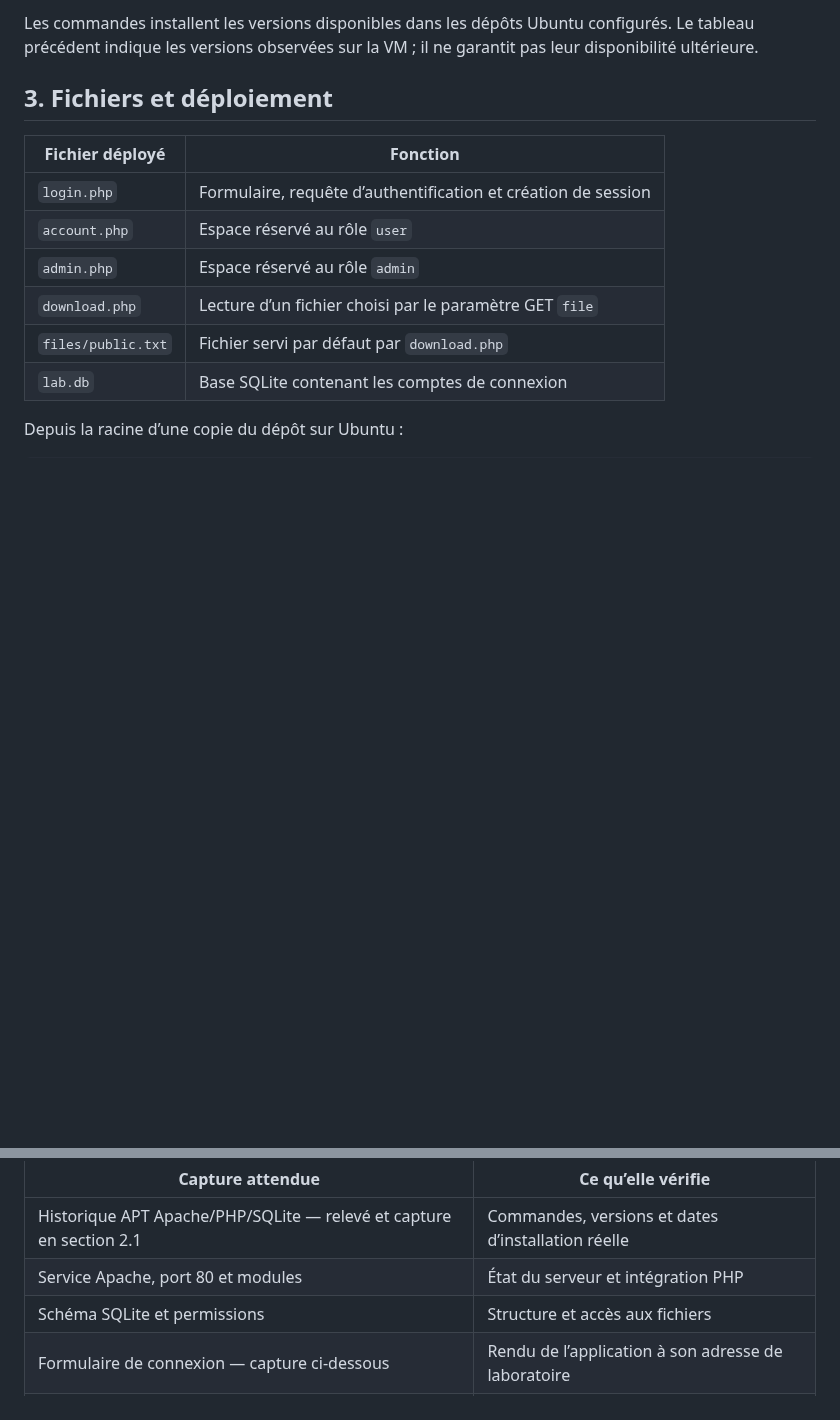
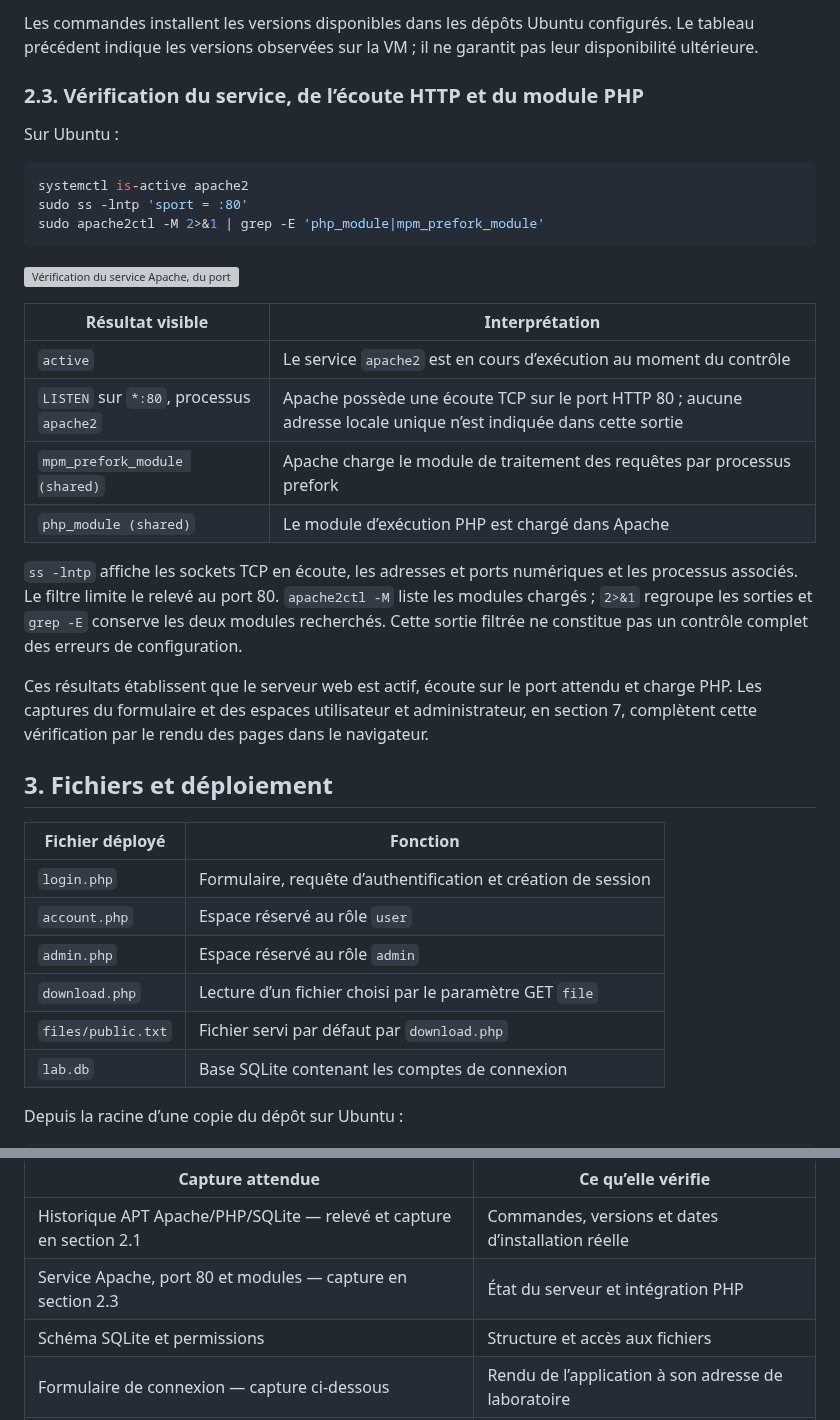
Before and after one commit to Chris-Lorys/Conception-deploiement-SOC, a Markdown page: docs/09-application-web.md, 2 parts joined by grey strips. Rendered like a GitHub page; blank space fills up the shorter version; grey boxes are pictures that could not be loaded.

Commit message:
docs: expliquer les vérifications Apache et PHP

````diff
--- a/docs/09-application-web.md
+++ b/docs/09-application-web.md
@@ -87,6 +87,30 @@ sudo ss -lntp 'sport = :80'
 Apache doit être actif, écouter sur le port 80 et charger `php_module`. Le contrôle de configuration doit se terminer par `Syntax OK`. L’avertissement `AH00558` présent dans le relevé concerne l’absence de nom global `ServerName` ; il ne démontre pas un échec de chargement des modules.
 
 Les commandes installent les versions disponibles dans les dépôts Ubuntu configurés. Le tableau précédent indique les versions observées sur la VM ; il ne garantit pas leur disponibilité ultérieure.
+
+
+### 2.3. Vérification du service, de l’écoute HTTP et du module PHP
+
+Sur Ubuntu :
+
+```bash
+systemctl is-active apache2
+sudo ss -lntp 'sport = :80'
+sudo apache2ctl -M 2>&1 | grep -E 'php_module|mpm_prefork_module'
+```
+
+![Vérification du service Apache, du port HTTP et des modules PHP](../captures/application-web/verification-apache-php.png)
+
+| Résultat visible | Interprétation |
+|---|---|
+| `active` | Le service `apache2` est en cours d’exécution au moment du contrôle |
+| `LISTEN` sur `*:80`, processus `apache2` | Apache possède une écoute TCP sur le port HTTP 80 ; aucune adresse locale unique n’est indiquée dans cette sortie |
+| `mpm_prefork_module (shared)` | Apache charge le module de traitement des requêtes par processus prefork |
+| `php_module (shared)` | Le module d’exécution PHP est chargé dans Apache |
+
+`ss -lntp` affiche les sockets TCP en écoute, les adresses et ports numériques et les processus associés. Le filtre limite le relevé au port 80. `apache2ctl -M` liste les modules chargés ; `2>&1` regroupe les sorties et `grep -E` conserve les deux modules recherchés. Cette sortie filtrée ne constitue pas un contrôle complet des erreurs de configuration.
+
+Ces résultats établissent que le serveur web est actif, écoute sur le port attendu et charge PHP. Les captures du formulaire et des espaces utilisateur et administrateur, en section 7, complètent cette vérification par le rendu des pages dans le navigateur.
 
 ## 3. Fichiers et déploiement
 
@@ -227,7 +251,7 @@ Le formulaire doit être rendu en HTML. Sans session authentifiée, les deux esp
 | Capture attendue | Ce qu’elle vérifie |
 |---|---|
 | Historique APT Apache/PHP/SQLite — relevé et capture en section 2.1 | Commandes, versions et dates d’installation réelle |
-| Service Apache, port 80 et modules | État du serveur et intégration PHP |
+| Service Apache, port 80 et modules — capture en section 2.3 | État du serveur et intégration PHP |
 | Schéma SQLite et permissions | Structure et accès aux fichiers |
 | Formulaire de connexion — capture ci-dessous | Rendu de l’application à son adresse de laboratoire |
 | Espaces administrateur et utilisateur — captures ci-dessous | Affichage des pages réservées aux deux rôles |
````
